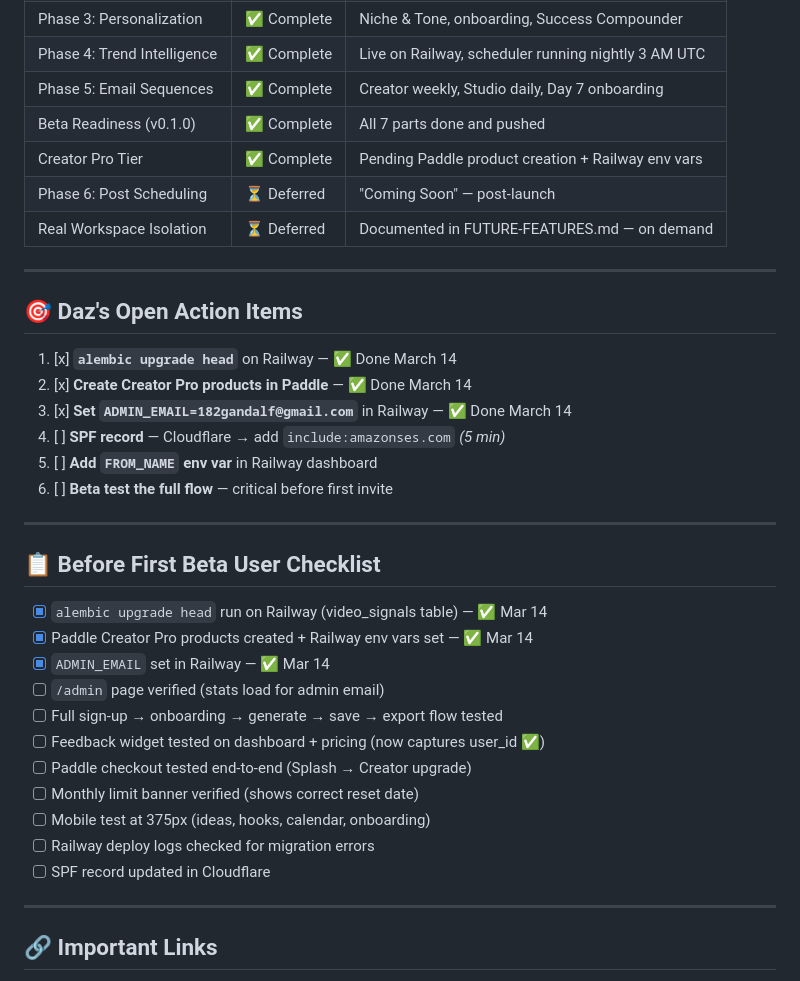
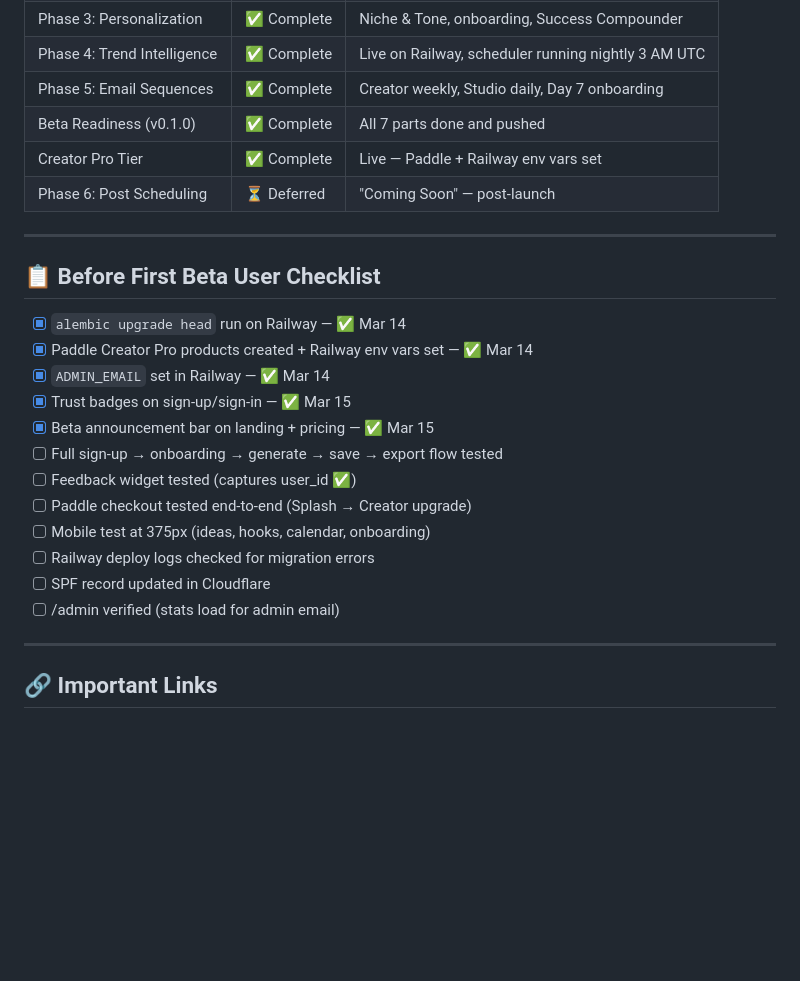
Before and after one commit to 182Gandalf/creator-command-center, a Markdown page: PLAN.md, the part around one of its changes. GitHub-like rendering; blank space fills up the shorter version.

```diff
--- a/PLAN.md
+++ b/PLAN.md
@@ -157,36 +121,25 @@
 | Phase 4: Trend Intelligence | ✅ Complete | Live on Railway, scheduler running nightly 3 AM UTC |
 | Phase 5: Email Sequences | ✅ Complete | Creator weekly, Studio daily, Day 7 onboarding |
 | Beta Readiness (v0.1.0) | ✅ Complete | All 7 parts done and pushed |
-| Creator Pro Tier | ✅ Complete | Pending Paddle product creation + Railway env vars |
+| Creator Pro Tier | ✅ Complete | Live — Paddle + Railway env vars set |
 | Phase 6: Post Scheduling | ⏳ Deferred | "Coming Soon" — post-launch |
-| Real Workspace Isolation | ⏳ Deferred | Documented in FUTURE-FEATURES.md — on demand |
-
----
-
-## 🎯 Daz's Open Action Items
-
-1. [x] **`alembic upgrade head`** on Railway — ✅ Done March 14
-2. [x] **Create Creator Pro products in Paddle** — ✅ Done March 14
-3. [x] **Set `ADMIN_EMAIL=182gandalf@gmail.com`** in Railway — ✅ Done March 14
-4. [ ] **SPF record** — Cloudflare → add `include:amazonses.com` *(5 min)*
-5. [ ] **Add `FROM_NAME` env var** in Railway dashboard
-7. [ ] **Beta test the full flow** — critical before first invite
 
 ---
 
 ## 📋 Before First Beta User Checklist
 
-- [x] `alembic upgrade head` run on Railway (video_signals table) — ✅ Mar 14
+- [x] `alembic upgrade head` run on Railway — ✅ Mar 14
 - [x] Paddle Creator Pro products created + Railway env vars set — ✅ Mar 14
 - [x] `ADMIN_EMAIL` set in Railway — ✅ Mar 14
-- [ ] `/admin` page verified (stats load for admin email)
+- [x] Trust badges on sign-up/sign-in — ✅ Mar 15
+- [x] Beta announcement bar on landing + pricing — ✅ Mar 15
 - [ ] Full sign-up → onboarding → generate → save → export flow tested
-- [ ] Feedback widget tested on dashboard + pricing (now captures user_id ✅)
+- [ ] Feedback widget tested (captures user_id ✅)
 - [ ] Paddle checkout tested end-to-end (Splash → Creator upgrade)
-- [ ] Monthly limit banner verified (shows correct reset date)
 - [ ] Mobile test at 375px (ideas, hooks, calendar, onboarding)
 - [ ] Railway deploy logs checked for migration errors
 - [ ] SPF record updated in Cloudflare
+- [ ] /admin verified (stats load for admin email)
 
 ---
 
```
Also changed, not shown: other parts of PLAN.md (+57 -93 lines).
